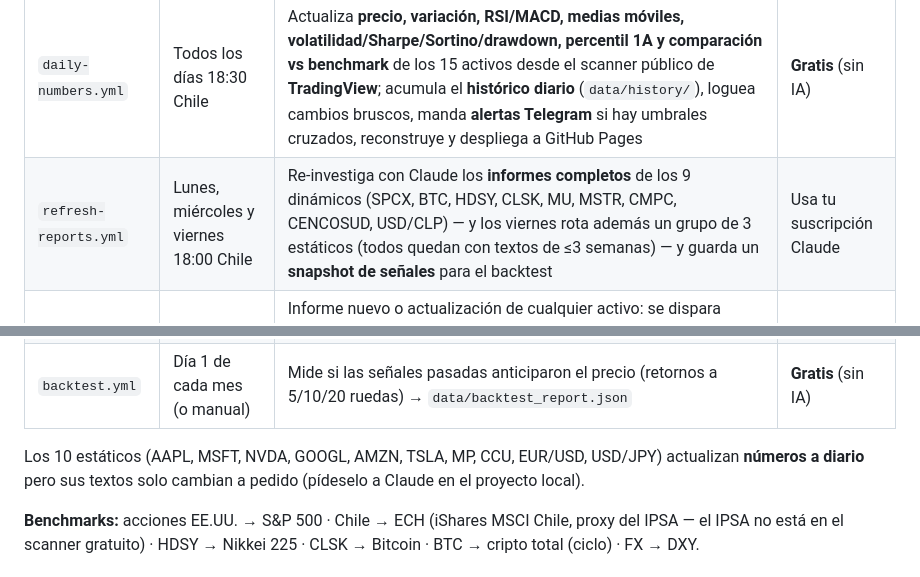
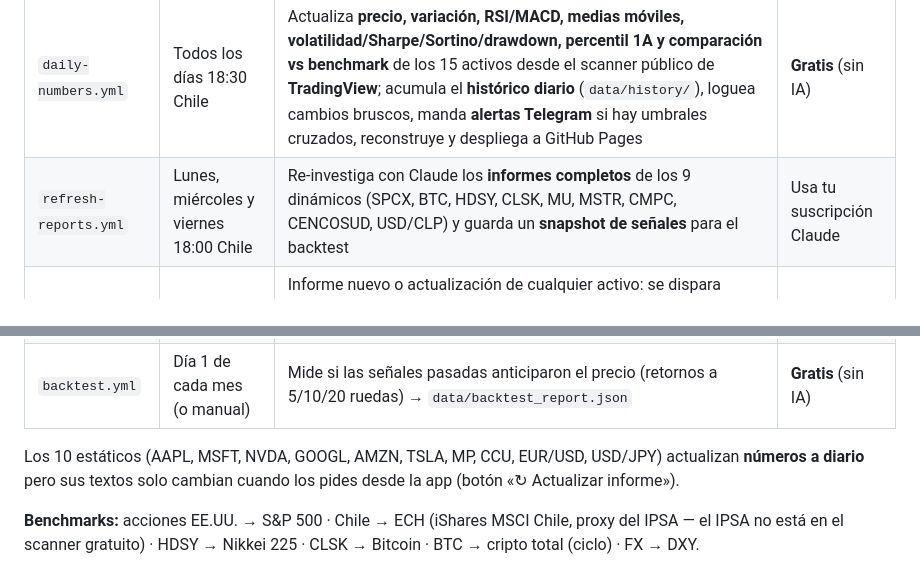
Before and after one commit to AgustinMosqueira/stock-dashboard, a Markdown page: README.md, 2 parts joined by grey strips. GitHub-like rendering.

Commit message:
Sin rotación automática: los estáticos solo se actualizan cuando el usuario lo pide desde la app; el ciclo L-M-V toca únicamente los 9 dinámicos
Co-Authored-By: Claude Fable 5 <noreply@anthropic.com>

```diff
--- a/README.md
+++ b/README.md
@@ -8,13 +8,13 @@ CleanSpark y pares FX) con informes de 8-9 secciones, scores compuestos, señale
 | Workflow | Cuándo | Qué hace | Costo |
 |---|---|---|---|
 | `daily-numbers.yml` | Todos los días 18:30 Chile | Actualiza **precio, variación, RSI/MACD, medias móviles, volatilidad/Sharpe/Sortino/drawdown, percentil 1A y comparación vs benchmark** de los 15 activos desde el scanner público de **TradingView**; acumula el **histórico diario** (`data/history/`), loguea cambios bruscos, manda **alertas Telegram** si hay umbrales cruzados, reconstruye y despliega a GitHub Pages | **Gratis** (sin IA) |
-| `refresh-reports.yml` | Lunes, miércoles y viernes 18:00 Chile | Re-investiga con Claude los **informes completos** de los 9 dinámicos (SPCX, BTC, HDSY, CLSK, MU, MSTR, CMPC, CENCOSUD, USD/CLP) — y los viernes rota además un grupo de 3 estáticos (todos quedan con textos de ≤3 semanas) — y guarda un **snapshot de señales** para el backtest | Usa tu suscripción Claude |
+| `refresh-reports.yml` | Lunes, miércoles y viernes 18:00 Chile | Re-investiga con Claude los **informes completos** de los 9 dinámicos (SPCX, BTC, HDSY, CLSK, MU, MSTR, CMPC, CENCOSUD, USD/CLP) y guarda un **snapshot de señales** para el backtest | Usa tu suscripción Claude |
 | `on-demand-report.yml` | **Al instante, cuando lo pides** | Informe nuevo o actualización de cualquier activo: se dispara desde el botón de la app (abre una solicitud en GitHub) o desde Actions → Run workflow. Claude investiga, `scripts/add_asset.py` cablea el activo si es nuevo (símbolo, benchmark, gráfico, formato) y publica; avisa por Telegram | Usa tu suscripción Claude |
 | `remove-asset.yml` | **Al instante, cuando lo pides** | Elimina un activo: botón 🗑 en la app (o Actions → Run workflow). `scripts/remove_asset.py` deshace todo el cableado y **archiva** su histórico en `data/history/_archive/`; reconstruye y publica | **Gratis** (sin IA) |
 | `backtest.yml` | Día 1 de cada mes (o manual) | Mide si las señales pasadas anticiparon el precio (retornos a 5/10/20 ruedas) → `data/backtest_report.json` | **Gratis** (sin IA) |
 
 Los 10 estáticos (AAPL, MSFT, NVDA, GOOGL, AMZN, TSLA, MP, CCU, EUR/USD, USD/JPY) actualizan **números a diario**
-pero sus textos solo cambian a pedido (pídeselo a Claude en el proyecto local).
+pero sus textos solo cambian cuando los pides desde la app (botón «↻ Actualizar informe»).
 
 **Benchmarks:** acciones EE.UU. → S&P 500 · Chile → ECH (iShares MSCI Chile, proxy del IPSA — el IPSA
 no está en el scanner gratuito) · HDSY → Nikkei 225 · CLSK → Bitcoin · BTC → cripto total (ciclo) · FX → DXY.
```
Also changed, not shown: scripts/REFRESH_PROMPT.md (+5 -8 lines).
